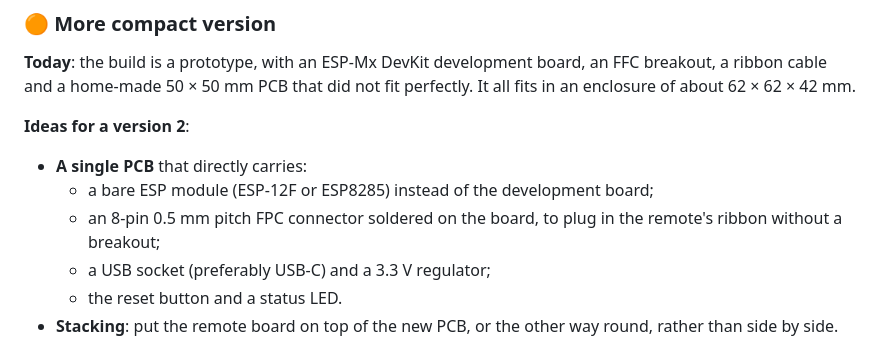
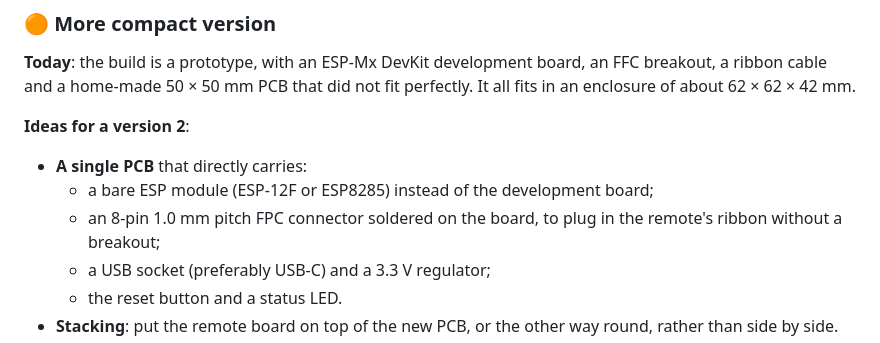
Before and after one commit to fred2u/VMC-Controller, a Markdown page: ROADMAP.md, the part around the change. GitHub-like rendering.

```diff
--- a/ROADMAP.md
+++ b/ROADMAP.md
@@ -57,7 +57,7 @@ Items are grouped by topic. The priority shows how much it matters to someone re
 
 - **A single PCB** that directly carries:
   - a bare ESP module (ESP‑12F or ESP8285) instead of the development board;
-  - an 8-pin 0.5 mm pitch FPC connector soldered on the board, to plug in the remote's ribbon without a breakout;
+  - an 8-pin 1.0 mm pitch FPC connector soldered on the board, to plug in the remote's ribbon without a breakout;
   - a USB socket (preferably USB‑C) and a 3.3 V regulator;
   - the reset button and a status LED.
 - **Stacking**: put the remote board on top of the new PCB, or the other way round, rather than side by side.
```
Also changed, not shown: README.md (+16 -1 lines).
